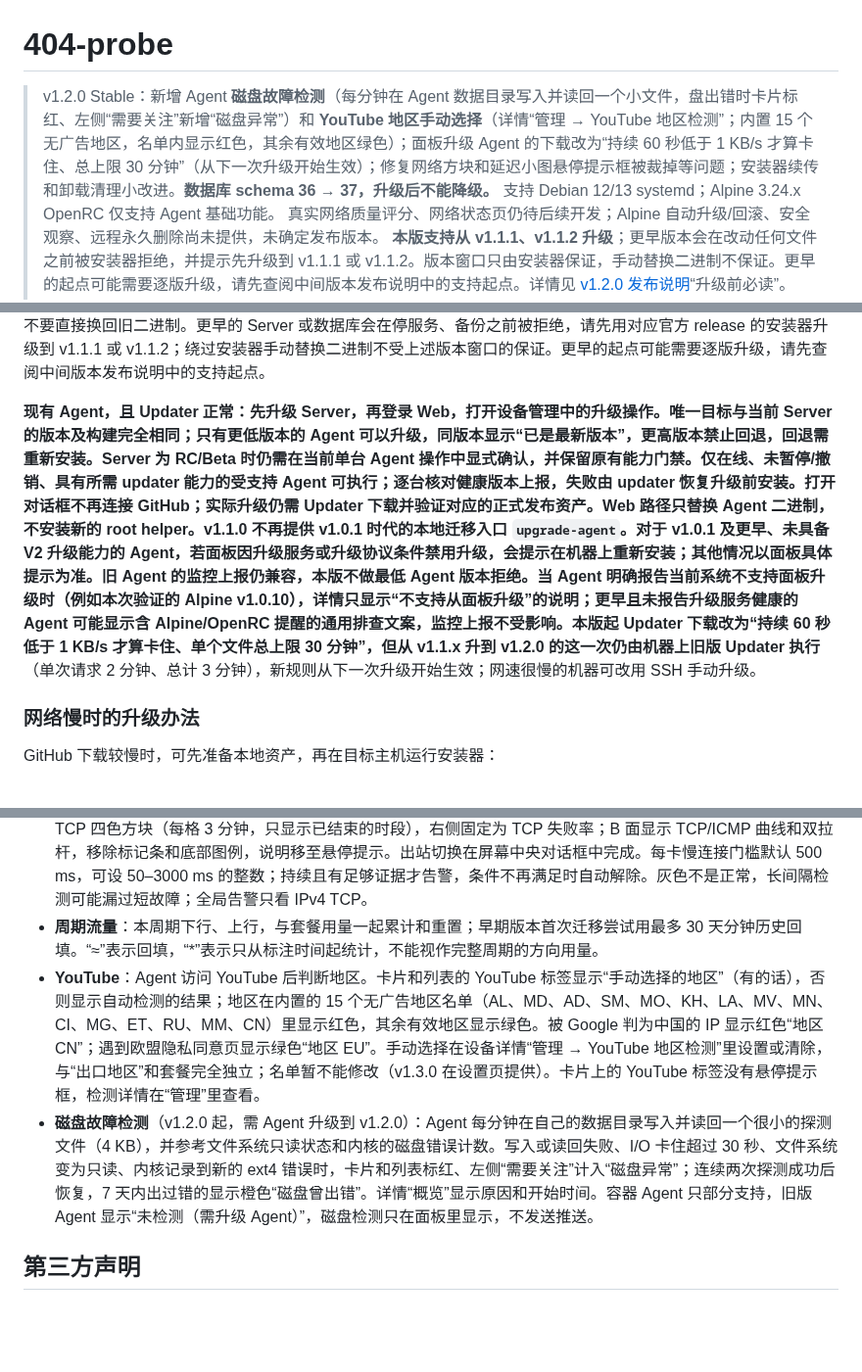
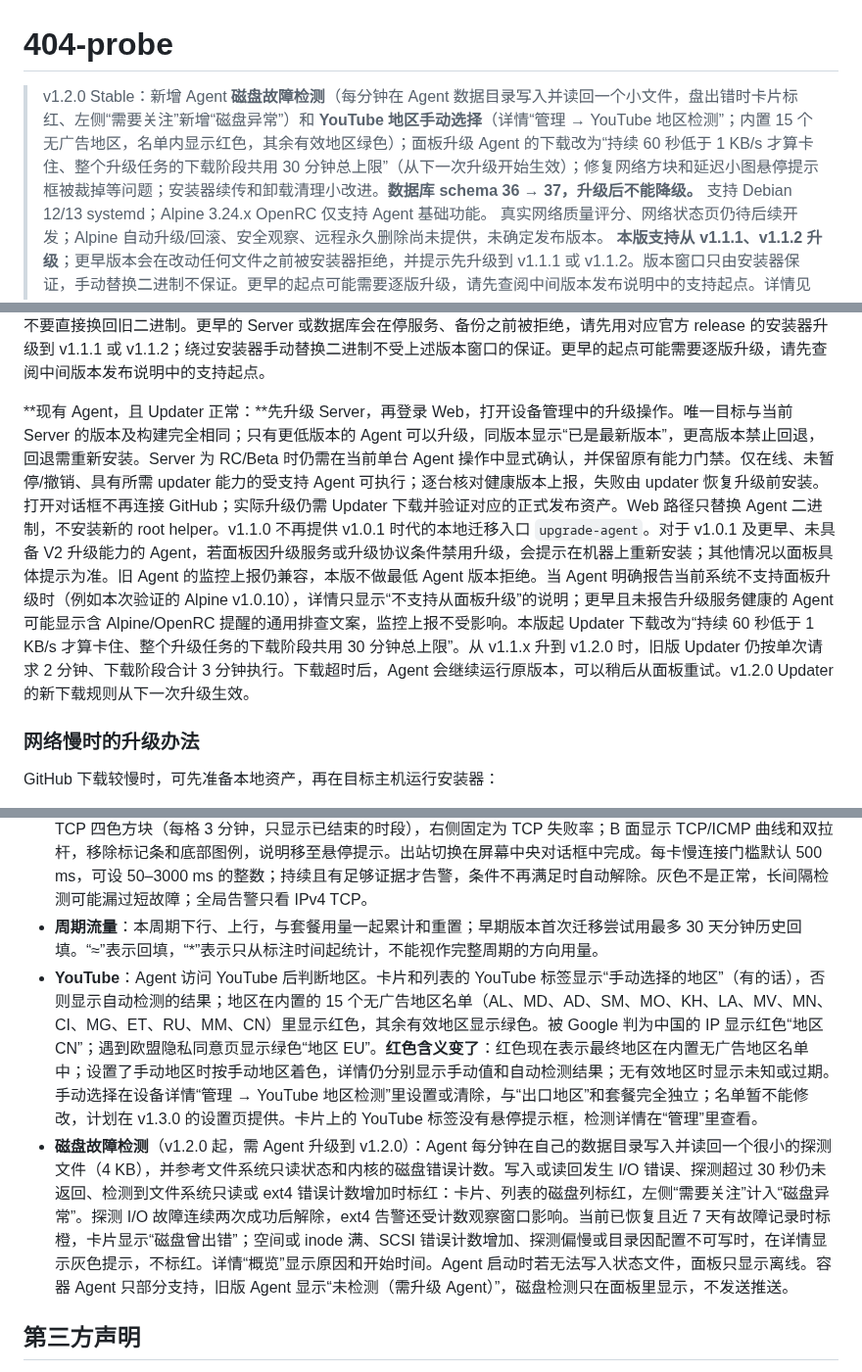
Before and after one commit to 404-git-404/404-probe, a Markdown page: README.md, 3 parts joined by grey strips. Shown at 98% size. Drawn GitHub-style; blank space fills up the shorter version.

```diff
--- a/README.md
+++ b/README.md
@@ -1,6 +1,6 @@
 # 404-probe
 
-> v1.2.0 Stable：新增 Agent **磁盘故障检测**（每分钟在 Agent 数据目录写入并读回一个小文件，盘出错时卡片标红、左侧“需要关注”新增“磁盘异常”）和 **YouTube 地区手动选择**（详情“管理 → YouTube 地区检测”；内置 15 个无广告地区，名单内显示红色，其余有效地区绿色）；面板升级 Agent 的下载改为“持续 60 秒低于 1 KB/s 才算卡住、总上限 30 分钟”（从下一次升级开始生效）；修复网络方块和延迟小图悬停提示框被裁掉等问题；安装器续传和卸载清理小改进。**数据库 schema 36 → 37，升级后不能降级。**
+> v1.2.0 Stable：新增 Agent **磁盘故障检测**（每分钟在 Agent 数据目录写入并读回一个小文件，盘出错时卡片标红、左侧“需要关注”新增“磁盘异常”）和 **YouTube 地区手动选择**（详情“管理 → YouTube 地区检测”；内置 15 个无广告地区，名单内显示红色，其余有效地区绿色）；面板升级 Agent 的下载改为“持续 60 秒低于 1 KB/s 才算卡住、整个升级任务的下载阶段共用 30 分钟总上限”（从下一次升级开始生效）；修复网络方块和延迟小图悬停提示框被裁掉等问题；安装器续传和卸载清理小改进。**数据库 schema 36 → 37，升级后不能降级。**
 > 支持 Debian 12/13 systemd；Alpine 3.24.x OpenRC 仅支持 Agent 基础功能。
 > 真实网络质量评分、网络状态页仍待后续开发；Alpine 自动升级/回滚、安全观察、远程永久删除尚未提供，未确定发布版本。
 > **本版支持从 v1.1.1、v1.1.2 升级**；更早版本会在改动任何文件之前被安装器拒绝，并提示先升级到 v1.1.1 或 v1.1.2。版本窗口只由安装器保证，手动替换二进制不保证。更早的起点可能需要逐版升级，请先查阅中间版本发布说明中的支持起点。详情见 [v1.2.0 发布说明](RELEASE_NOTES_v1.2.0.md)“升级前必读”。
@@ -20,7 +20,7 @@ Server 新装需输入公开 HTTPS 地址并设置 Web 管理员密码（默认
 
 **现有 Server 升级（支持 v1.1.1、v1.1.2）：**在 Server 主机运行上面的同一命令，确认目标 v1.2.0。安装器先验证官方 installer、metadata、校验清单、候选身份、数据库与可用空间，再停止服务；保留配置、凭据、数据库、监听/域名设置及服务状态，并建立受保护的一致性备份与失败恢复事务。两个受支持起点均为 schema 36；**本版有新的数据库迁移（schema 36 → 37）**：给 Agent 状态表增加磁盘检测数据，并新增手动 YouTube 地区表。安装器在受保护备份之后执行迁移，并做完整性校验。升级后不能降级回旧版本；恢复旧 Server 必须同时恢复匹配的一致性数据库备份，不要直接换回旧二进制。更早的 Server 或数据库会在停服务、备份之前被拒绝，请先用对应官方 release 的安装器升级到 v1.1.1 或 v1.1.2；绕过安装器手动替换二进制不受上述版本窗口的保证。更早的起点可能需要逐版升级，请先查阅中间版本发布说明中的支持起点。
 
-**现有 Agent，且 Updater 正常：**先升级 Server，再登录 Web，打开设备管理中的升级操作。唯一目标与当前 Server 的版本及构建完全相同；只有更低版本的 Agent 可以升级，同版本显示“已是最新版本”，更高版本禁止回退，回退需重新安装。Server 为 RC/Beta 时仍需在当前单台 Agent 操作中显式确认，并保留原有能力门禁。仅在线、未暂停/撤销、具有所需 updater 能力的受支持 Agent 可执行；逐台核对健康版本上报，失败由 updater 恢复升级前安装。打开对话框不再连接 GitHub；实际升级仍需 Updater 下载并验证对应的正式发布资产。Web 路径只替换 Agent 二进制，不安装新的 root helper。v1.1.0 不再提供 v1.0.1 时代的本地迁移入口 `upgrade-agent`。对于 v1.0.1 及更早、未具备 V2 升级能力的 Agent，若面板因升级服务或升级协议条件禁用升级，会提示在机器上重新安装；其他情况以面板具体提示为准。旧 Agent 的监控上报仍兼容，本版不做最低 Agent 版本拒绝。当 Agent 明确报告当前系统不支持面板升级时（例如本次验证的 Alpine v1.0.10），详情只显示“不支持从面板升级”的说明；更早且未报告升级服务健康的 Agent 可能显示含 Alpine/OpenRC 提醒的通用排查文案，监控上报不受影响。本版起 Updater 下载改为“持续 60 秒低于 1 KB/s 才算卡住、单个文件总上限 30 分钟”，但**从 v1.1.x 升到 v1.2.0 的这一次仍由机器上旧版 Updater 执行**（单次请求 2 分钟、总计 3 分钟），新规则从下一次升级开始生效；网速很慢的机器可改用 SSH 手动升级。
+**现有 Agent，且 Updater 正常：**先升级 Server，再登录 Web，打开设备管理中的升级操作。唯一目标与当前 Server 的版本及构建完全相同；只有更低版本的 Agent 可以升级，同版本显示“已是最新版本”，更高版本禁止回退，回退需重新安装。Server 为 RC/Beta 时仍需在当前单台 Agent 操作中显式确认，并保留原有能力门禁。仅在线、未暂停/撤销、具有所需 updater 能力的受支持 Agent 可执行；逐台核对健康版本上报，失败由 updater 恢复升级前安装。打开对话框不再连接 GitHub；实际升级仍需 Updater 下载并验证对应的正式发布资产。Web 路径只替换 Agent 二进制，不安装新的 root helper。v1.1.0 不再提供 v1.0.1 时代的本地迁移入口 `upgrade-agent`。对于 v1.0.1 及更早、未具备 V2 升级能力的 Agent，若面板因升级服务或升级协议条件禁用升级，会提示在机器上重新安装；其他情况以面板具体提示为准。旧 Agent 的监控上报仍兼容，本版不做最低 Agent 版本拒绝。当 Agent 明确报告当前系统不支持面板升级时（例如本次验证的 Alpine v1.0.10），详情只显示“不支持从面板升级”的说明；更早且未报告升级服务健康的 Agent 可能显示含 Alpine/OpenRC 提醒的通用排查文案，监控上报不受影响。本版起 Updater 下载改为“持续 60 秒低于 1 KB/s 才算卡住、整个升级任务的下载阶段共用 30 分钟总上限”。从 v1.1.x 升到 v1.2.0 时，旧版 Updater 仍按单次请求 2 分钟、下载阶段合计 3 分钟执行。下载超时后，Agent 会继续运行原版本，可以稍后从面板重试。v1.2.0 Updater 的新下载规则从下一次升级生效。
 
 ### 网络慢时的升级办法
 
@@ -694,8 +694,8 @@ wait "$PROBE_404_AGENT_PID" || true
 - **网络质量**：每张 Agent 卡片有 3 个检测卡槽，目标由你自己填写（公网地址）；项目不再内置任何目标列表。每个卡槽可选内置或自定义的地区和 ISP 标签、4 个检测子项，检测频率 30–300 秒。总开关立即生效；“保存”只保存设置，不会开启检测。升级时保留现有配置。目标只允许公网地址，私网、环回、链路本地等地址会被 Agent 拒绝。需要 Agent 升级到 v1.0.5；更早的 Agent 显示“需升级 Agent”，资源监控不受影响。Alpine Agent 不提供网络质量检测。
 - **卡片与告警**：机器、流量、网络三个模块可独立切换 A/B 面；头部“⇄”切换本卡三个模块，点击模块空白处切换单个模块，状态保存在浏览器本地。流量 A 面突出周期用量，B 面展示近 24 小时曲线。网络 A 面显示近 1 小时 TCP 四色方块（每格 3 分钟，只显示已结束的时段），右侧固定为 TCP 失败率；B 面显示 TCP/ICMP 曲线和双拉杆，移除标记条和底部图例，说明移至悬停提示。出站切换在屏幕中央对话框中完成。每卡慢连接门槛默认 500 ms，可设 50–3000 ms 的整数；持续且有足够证据才告警，条件不再满足时自动解除。灰色不是正常，长间隔检测可能漏过短故障；全局告警只看 IPv4 TCP。
 - **周期流量**：本周期下行、上行，与套餐用量一起累计和重置；早期版本首次迁移尝试用最多 30 天分钟历史回填。“≈”表示回填，“*”表示只从标注时间起统计，不能视作完整周期的方向用量。
-- **YouTube**：Agent 访问 YouTube 后判断地区。卡片和列表的 YouTube 标签显示“手动选择的地区”（有的话），否则显示自动检测的结果；地区在内置的 15 个无广告地区名单（AL、MD、AD、SM、MO、KH、LA、MV、MN、CI、MG、ET、RU、MM、CN）里显示红色，其余有效地区显示绿色。被 Google 判为中国的 IP 显示红色“地区 CN”；遇到欧盟隐私同意页显示绿色“地区 EU”。手动选择在设备详情“管理 → YouTube 地区检测”里设置或清除，与“出口地区”和套餐完全独立；名单暂不能修改（v1.3.0 在设置页提供）。卡片上的 YouTube 标签没有悬停提示框，检测详情在“管理”里查看。
-- **磁盘故障检测**（v1.2.0 起，需 Agent 升级到 v1.2.0）：Agent 每分钟在自己的数据目录写入并读回一个很小的探测文件（4 KB），并参考文件系统只读状态和内核的磁盘错误计数。写入或读回失败、I/O 卡住超过 30 秒、文件系统变为只读、内核记录到新的 ext4 错误时，卡片和列表标红、左侧“需要关注”计入“磁盘异常”；连续两次探测成功后恢复，7 天内出过错的显示橙色“磁盘曾出错”。详情“概览”显示原因和开始时间。容器 Agent 只部分支持，旧版 Agent 显示“未检测（需升级 Agent）”，磁盘检测只在面板里显示，不发送推送。
+- **YouTube**：Agent 访问 YouTube 后判断地区。卡片和列表的 YouTube 标签显示“手动选择的地区”（有的话），否则显示自动检测的结果；地区在内置的 15 个无广告地区名单（AL、MD、AD、SM、MO、KH、LA、MV、MN、CI、MG、ET、RU、MM、CN）里显示红色，其余有效地区显示绿色。被 Google 判为中国的 IP 显示红色“地区 CN”；遇到欧盟隐私同意页显示绿色“地区 EU”。**红色含义变了**：红色现在表示最终地区在内置无广告地区名单中；设置了手动地区时按手动地区着色，详情仍分别显示手动值和自动检测结果；无有效地区时显示未知或过期。手动选择在设备详情“管理 → YouTube 地区检测”里设置或清除，与“出口地区”和套餐完全独立；名单暂不能修改，计划在 v1.3.0 的设置页提供。卡片上的 YouTube 标签没有悬停提示框，检测详情在“管理”里查看。
+- **磁盘故障检测**（v1.2.0 起，需 Agent 升级到 v1.2.0）：Agent 每分钟在自己的数据目录写入并读回一个很小的探测文件（4 KB），并参考文件系统只读状态和内核的磁盘错误计数。写入或读回发生 I/O 错误、探测超过 30 秒仍未返回、检测到文件系统只读或 ext4 错误计数增加时标红：卡片、列表的磁盘列标红，左侧“需要关注”计入“磁盘异常”。探测 I/O 故障连续两次成功后解除，ext4 告警还受计数观察窗口影响。当前已恢复且近 7 天有故障记录时标橙，卡片显示“磁盘曾出错”；空间或 inode 满、SCSI 错误计数增加、探测偏慢或目录因配置不可写时，在详情显示灰色提示，不标红。详情“概览”显示原因和开始时间。Agent 启动时若无法写入状态文件，面板只显示离线。容器 Agent 只部分支持，旧版 Agent 显示“未检测（需升级 Agent）”，磁盘检测只在面板里显示，不发送推送。
 
 ## 第三方声明
 
```
Also changed, not shown: CLAUDE.md (+2 -2 lines), RELEASE_NOTES_v1.2.0.md (+11 -8 lines).
